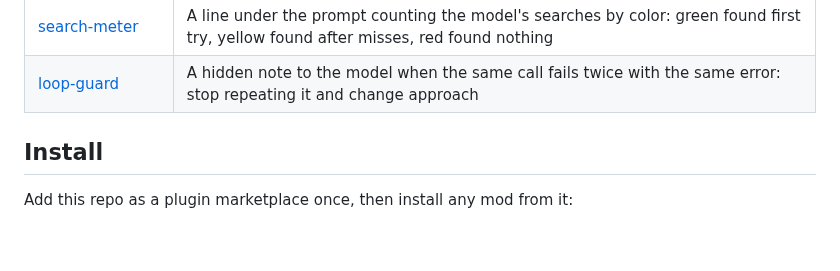
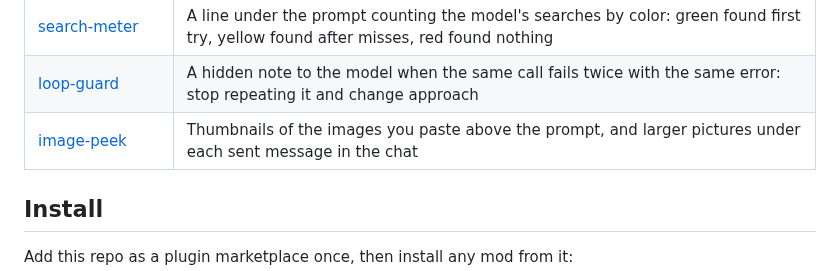
Before and after one commit to arasovic/claude-code-mods, a Markdown page: README.md, the part around the change. GitHub-like rendering; blank space fills up the shorter version.

Commit message:
feat(image-peek): show pasted images above the prompt and in the chat

```diff
--- a/README.md
+++ b/README.md
@@ -18,6 +18,7 @@ Mods for [Claude Code](https://claude.com/claude-code): function-hook plugins th
 | [cache‑timer](cache-timer/README.md) | A countdown above the prompt to when the prompt cache expires, and how many tokens the next message re-caches once it has |
 | [search‑meter](search-meter/README.md) | A line under the prompt counting the model's searches by color: green found first try, yellow found after misses, red found nothing |
 | [loop‑guard](loop-guard/README.md) | A hidden note to the model when the same call fails twice with the same error: stop repeating it and change approach |
+| [image‑peek](image-peek/README.md) | Thumbnails of the images you paste above the prompt, and larger pictures under each sent message in the chat |
 
 ## Install
 
```
Also changed, not shown: image-peek/README.md (added, +39 -0 lines), docs/image-peek-draft.png (added), docs/image-peek.png (added), 6 other files.
